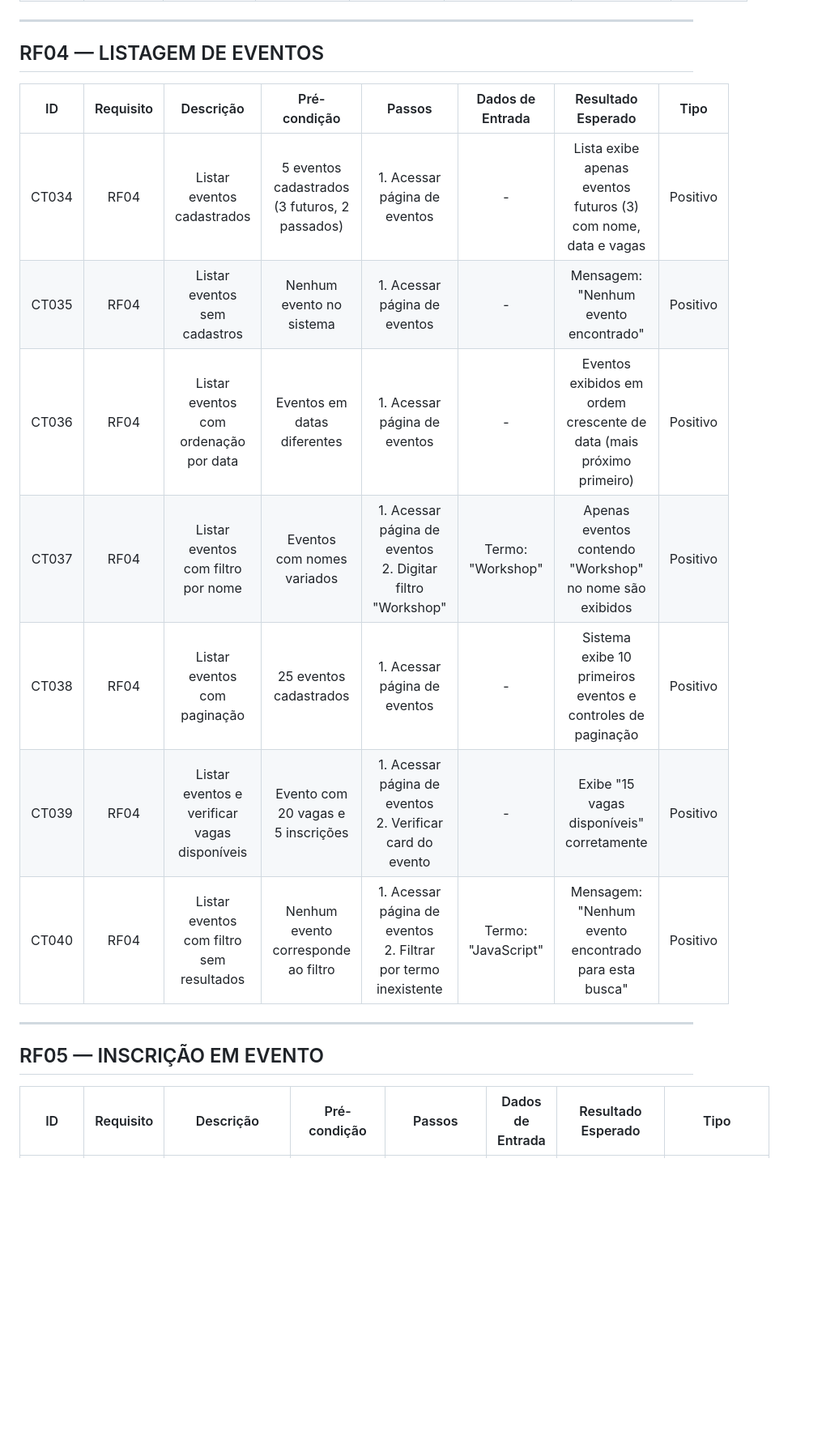
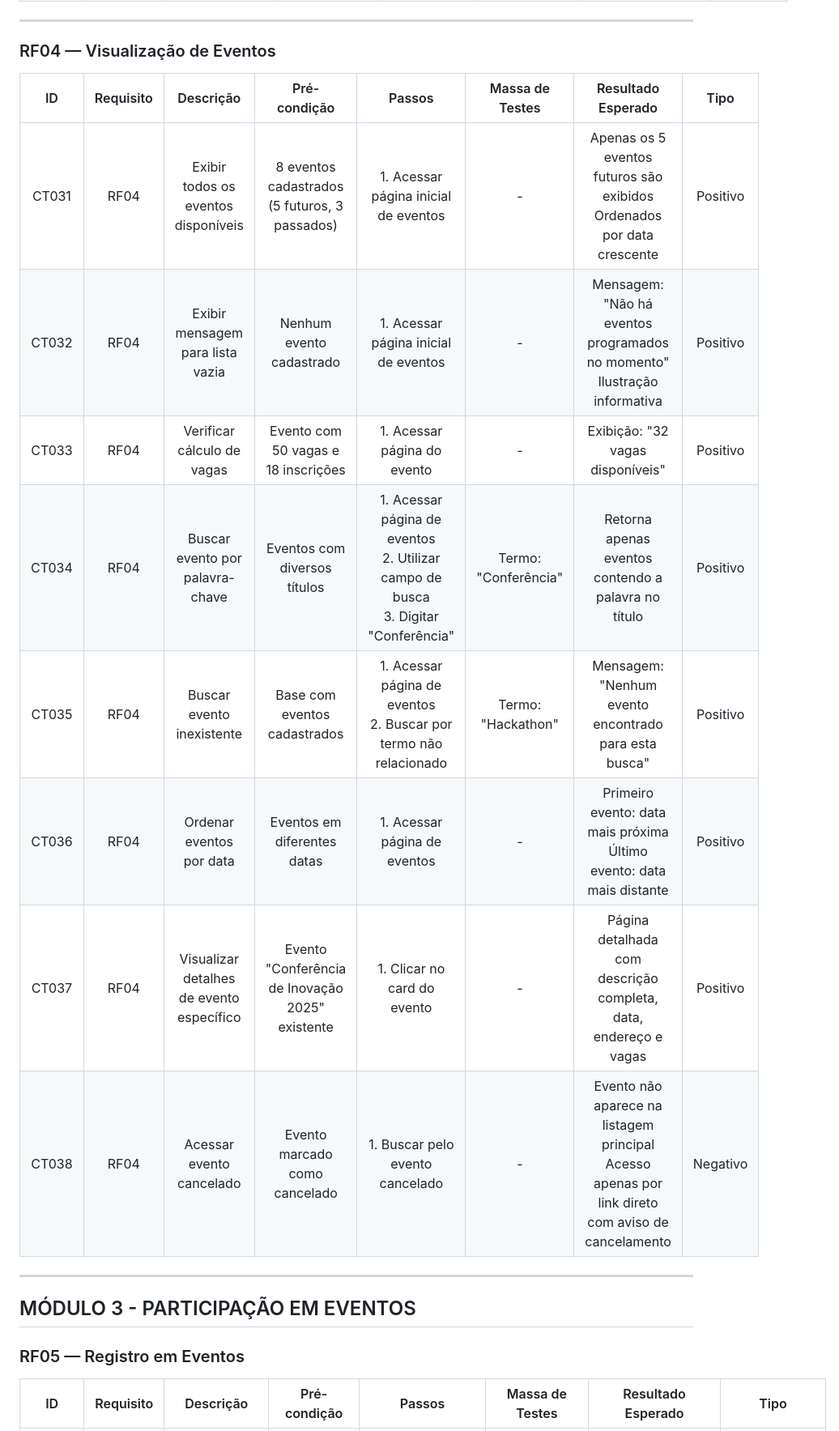
Before and after one commit to JianLPalini/TDS_2025, a Markdown page: UC11-Teste/Atividade2.md, the part around one of its changes. Shown at 81% size. GitHub-like rendering; blank space fills up the shorter version.

```diff
--- a/UC11-Teste/Atividade2.md
+++ b/UC11-Teste/Atividade2.md
@@ -56,21 +57,24 @@
 
 ---
 
-##  RF04 — LISTAGEM DE EVENTOS
+### RF04 — Visualização de Eventos
 
-| ID | Requisito | Descrição | Pré-condição | Passos | Dados de Entrada | Resultado Esperado | Tipo |
+| ID | Requisito | Descrição | Pré-condição | Passos | Massa de Testes | Resultado Esperado | Tipo |
 |:--:|:---------:|:---------:|:------------:|:------:|:----------------:|:-------------------:|:----:|
-| CT034 | RF04 | Listar eventos cadastrados | 5 eventos cadastrados (3 futuros, 2 passados) | 1. Acessar página de eventos | - | Lista exibe apenas eventos futuros (3) com nome, data e vagas | Positivo |
-| CT035 | RF04 | Listar eventos sem cadastros | Nenhum evento no sistema | 1. Acessar página de eventos | - | Mensagem: "Nenhum evento encontrado" | Positivo |
-| CT036 | RF04 | Listar eventos com ordenação por data | Eventos em datas diferentes | 1. Acessar página de eventos | - | Eventos exibidos em ordem crescente de data (mais próximo primeiro) | Positivo |
-| CT037 | RF04 | Listar eventos com filtro por nome | Eventos com nomes variados | 1. Acessar página de eventos<br>2. Digitar filtro "Workshop" | Termo: "Workshop" | Apenas eventos contendo "Workshop" no nome são exibidos | Positivo |
-| CT038 | RF04 | Listar eventos com paginação | 25 eventos cadastrados | 1. Acessar página de eventos | - | Sistema exibe 10 primeiros eventos e controles de paginação | Positivo |
-| CT039 | RF04 | Listar eventos e verificar vagas disponíveis | Evento com 20 vagas e 5 inscrições | 1. Acessar página de eventos<br>2. Verificar card do evento | - | Exibe "15 vagas disponíveis" corretamente | Positivo |
-| CT040 | RF04 | Listar eventos com filtro sem resultados | Nenhum evento corresponde ao filtro | 1. Acessar página de eventos<br>2. Filtrar por termo inexistente | Termo: "JavaScript" | Mensagem: "Nenhum evento encontrado para esta busca" | Positivo |
+| CT031 | RF04 | Exibir todos os eventos disponíveis | 8 eventos cadastrados (5 futuros, 3 passados) | 1. Acessar página inicial de eventos | - | Apenas os 5 eventos futuros são exibidos<br>Ordenados por data crescente | Positivo |
+| CT032 | RF04 | Exibir mensagem para lista vazia | Nenhum evento cadastrado | 1. Acessar página inicial de eventos | - | Mensagem: "Não há eventos programados no momento"<br>Ilustração informativa | Positivo |
+| CT033 | RF04 | Verificar cálculo de vagas | Evento com 50 vagas e 18 inscrições | 1. Acessar página do evento | - | Exibição: "32 vagas disponíveis" | Positivo |
+| CT034 | RF04 | Buscar evento por palavra-chave | Eventos com diversos títulos | 1. Acessar página de eventos<br>2. Utilizar campo de busca<br>3. Digitar "Conferência" | Termo: "Conferência" | Retorna apenas eventos contendo a palavra no título | Positivo |
+| CT035 | RF04 | Buscar evento inexistente | Base com eventos cadastrados | 1. Acessar página de eventos<br>2. Buscar por termo não relacionado | Termo: "Hackathon" | Mensagem: "Nenhum evento encontrado para esta busca" | Positivo |
+| CT036 | RF04 | Ordenar eventos por data | Eventos em diferentes datas | 1. Acessar página de eventos | - | Primeiro evento: data mais próxima<br>Último evento: data mais distante | Positivo |
+| CT037 | RF04 | Visualizar detalhes de evento específico | Evento "Conferência de Inovação 2025" existente | 1. Clicar no card do evento | - | Página detalhada com descrição completa, data, endereço e vagas | Positivo |
+| CT038 | RF04 | Acessar evento cancelado | Evento marcado como cancelado | 1. Buscar pelo evento cancelado | - | Evento não aparece na listagem principal<br>Acesso apenas por link direto com aviso de cancelamento | Negativo |
 
 ---
 
-##  RF05 — INSCRIÇÃO EM EVENTO
+##  MÓDULO 3 - PARTICIPAÇÃO EM EVENTOS
 
-| ID | Requisito | Descrição | Pré-condição | Passos | Dados de Entrada | Resultado Esperado | Tipo |
+### RF05 — Registro em Eventos
+
+| ID | Requisito | Descrição | Pré-condição | Passos | Massa de Testes | Resultado Esperado | Tipo |
 |:--:|:---------:|:---------:|:------------:|:------:|:----------------:|:-------------------:|:----:|
```
Also changed, not shown: other parts of UC11-Teste/Atividade2.md (+118 -118 lines).
